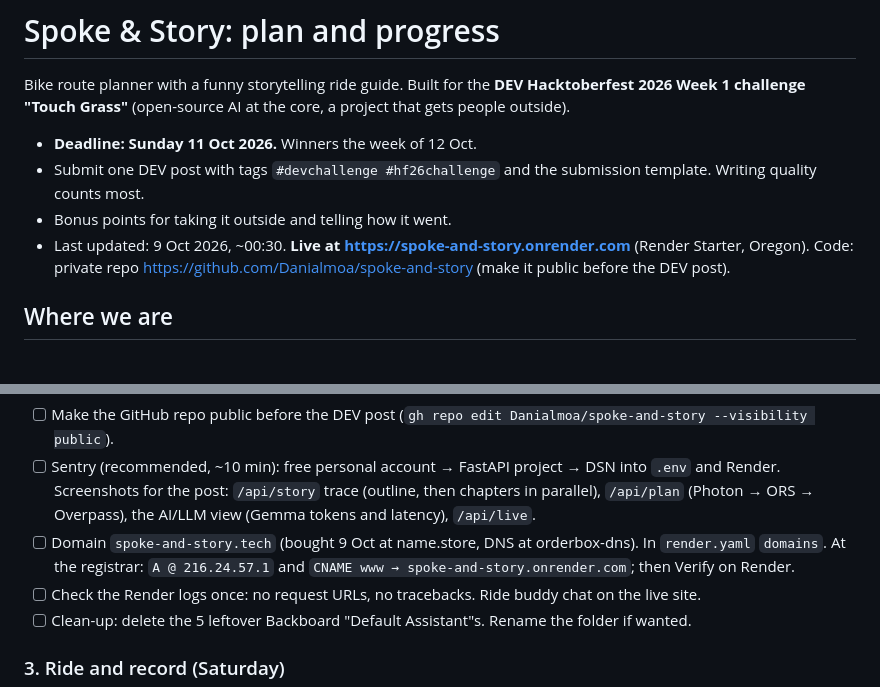
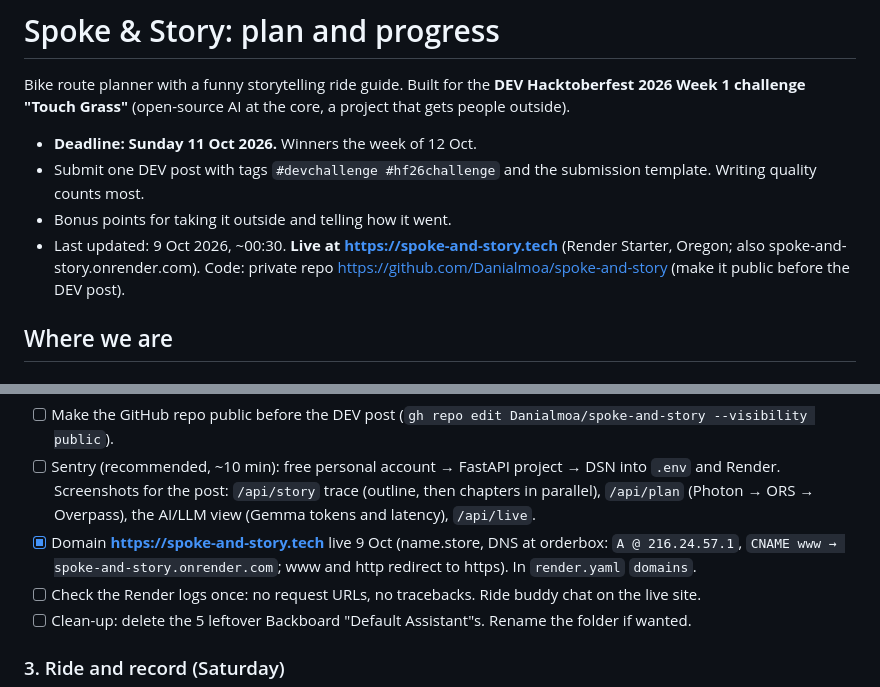
Before and after one commit to Danialmoa/spoke-and-story, a Markdown page: PLAN.md, 2 parts joined by grey strips. GitHub-like rendering.

Commit message:
PLAN.md: spoke-and-story.tech is live
Co-Authored-By: Claude Opus 5.5 <noreply@anthropic.com>
Claude-Session: https://claude.ai/code/session_01JmkBqPb8eycN4cbUehVLF5

```diff
--- a/PLAN.md
+++ b/PLAN.md
@@ -6,7 +6,7 @@ Bike route planner with a funny storytelling ride guide. Built for the **DEV Hac
 - **Deadline: Sunday 11 Oct 2026.** Winners the week of 12 Oct.
 - Submit one DEV post with tags `#devchallenge #hf26challenge` and the submission template. Writing quality counts most.
 - Bonus points for taking it outside and telling how it went.
-- Last updated: 9 Oct 2026, ~00:30. **Live at https://spoke-and-story.onrender.com** (Render Starter, Oregon).
+- Last updated: 9 Oct 2026, ~00:30. **Live at https://spoke-and-story.tech** (Render Starter, Oregon; also spoke-and-story.onrender.com).
   Code: private repo https://github.com/Danialmoa/spoke-and-story (make it public before the DEV post).
 
 ## Where we are
@@ -130,8 +130,8 @@ Rate limit checked live: 429 after 30 calls; a faked `X-Forwarded-For` is caught
 - [ ] Sentry (recommended, ~10 min): free personal account → FastAPI project → DSN into `.env` and Render.
       Screenshots for the post: `/api/story` trace (outline, then chapters in parallel), `/api/plan` (Photon → ORS →
       Overpass), the AI/LLM view (Gemma tokens and latency), `/api/live`.
-- [ ] Domain `spoke-and-story.tech` (bought 9 Oct at name.store, DNS at orderbox-dns). In `render.yaml` `domains`.
-      At the registrar: `A @ 216.24.57.1` and `CNAME www → spoke-and-story.onrender.com`; then Verify on Render.
+- [x] Domain **https://spoke-and-story.tech** live 9 Oct (name.store, DNS at orderbox: `A @ 216.24.57.1`,
+      `CNAME www → spoke-and-story.onrender.com`; www and http redirect to https). In `render.yaml` `domains`.
 - [ ] Check the Render logs once: no request URLs, no tracebacks. Ride buddy chat on the live site.
 - [ ] Clean-up: delete the 5 leftover Backboard "Default Assistant"s. Rename the folder if wanted.
 
```
